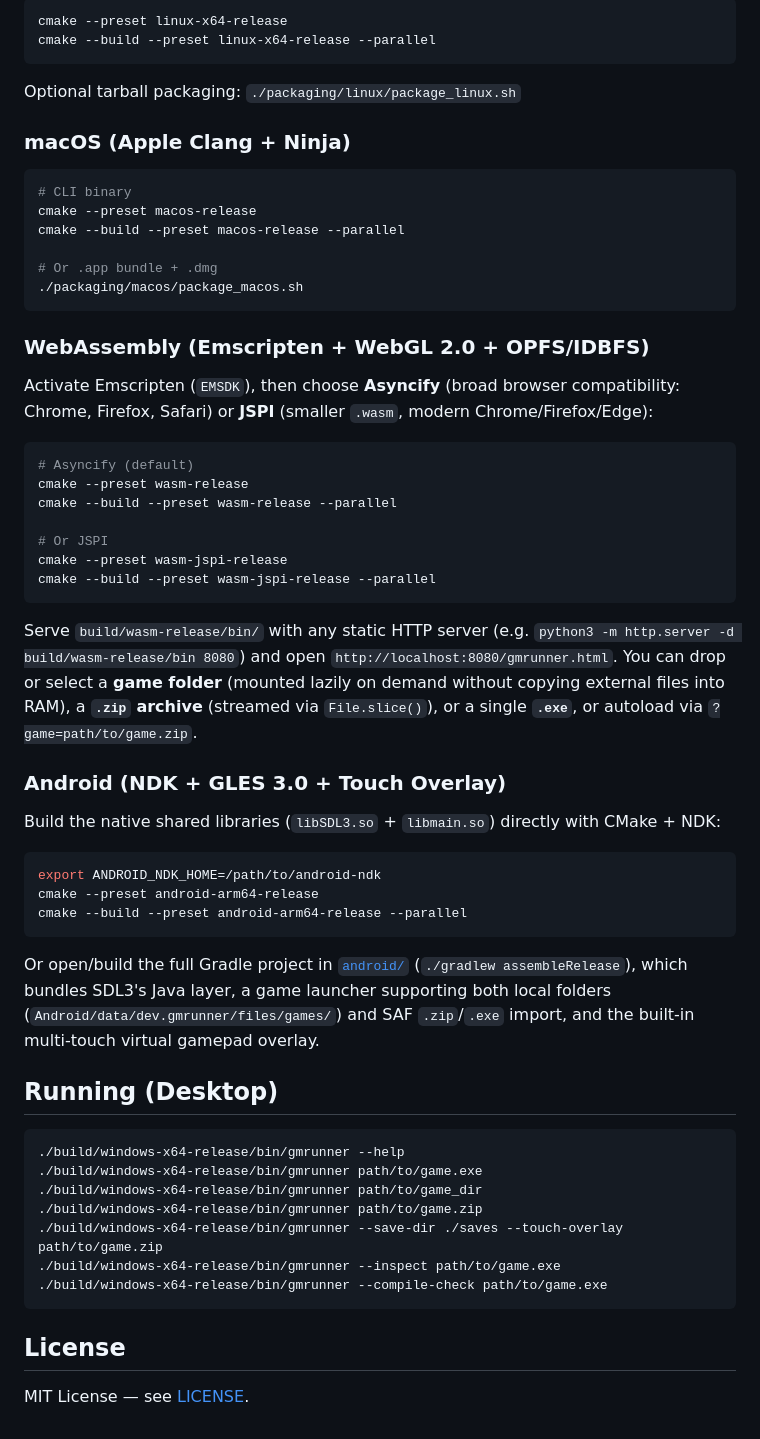
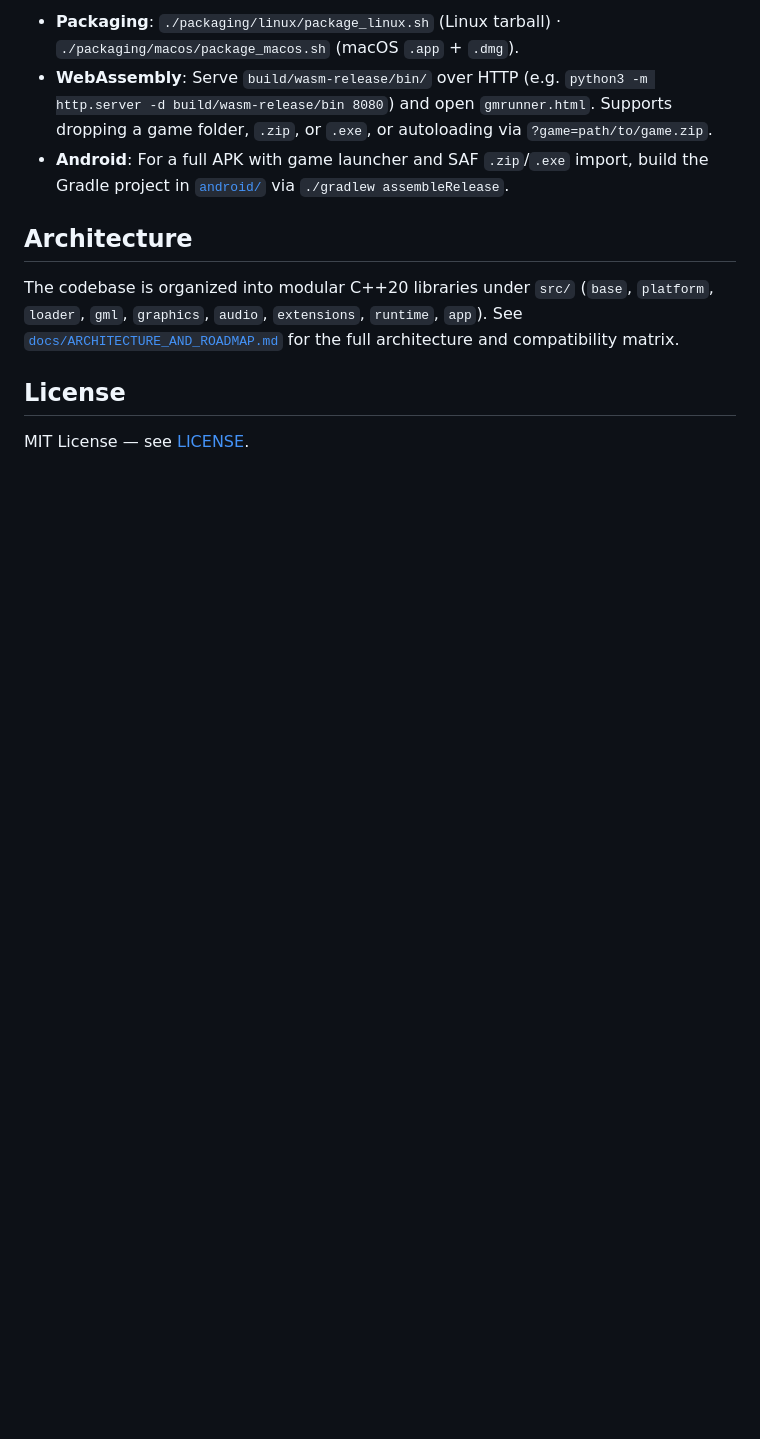
Before and after one commit to cubeww/gmrunner, a Markdown page: README.md, the part around one of its changes. GitHub-like rendering; blank space fills up the shorter version.

````diff
--- a/README.md
+++ b/README.md
@@ -35,61 +66,11 @@ Install X11/Wayland/OpenGL/ALSA development packages, then:
 
-```bash
-cmake --preset linux-x64-release
-cmake --build --preset linux-x64-release --parallel
-```
+- **Packaging**: `./packaging/linux/package_linux.sh` (Linux tarball) · `./packaging/macos/package_macos.sh` (macOS `.app` + `.dmg`).
+- **WebAssembly**: Serve `build/wasm-release/bin/` over HTTP (e.g. `python3 -m http.server -d build/wasm-release/bin 8080`) and open `gmrunner.html`. Supports dropping a game folder, `.zip`, or `.exe`, or autoloading via `?game=path/to/game.zip`.
+- **Android**: For a full APK with game launcher and SAF `.zip`/`.exe` import, build the Gradle project in [`android/`](android/) via `./gradlew assembleRelease`.
 
-Optional tarball packaging: `./packaging/linux/package_linux.sh`
+## Architecture
 
-### macOS (Apple Clang + Ninja)
-
-```bash
-# CLI binary
-cmake --preset macos-release
-cmake --build --preset macos-release --parallel
-
-# Or .app bundle + .dmg
-./packaging/macos/package_macos.sh
-```
-
-### WebAssembly (Emscripten + WebGL 2.0 + OPFS/IDBFS)
-
-Activate Emscripten (`EMSDK`), then choose **Asyncify** (broad browser compatibility: Chrome, Firefox, Safari) or **JSPI** (smaller `.wasm`, modern Chrome/Firefox/Edge):
-
-```bash
-# Asyncify (default)
-cmake --preset wasm-release
-cmake --build --preset wasm-release --parallel
-
-# Or JSPI
-cmake --preset wasm-jspi-release
-cmake --build --preset wasm-jspi-release --parallel
-```
-
-Serve `build/wasm-release/bin/` with any static HTTP server (e.g. `python3 -m http.server -d build/wasm-release/bin 8080`) and open `http://localhost:8080/gmrunner.html`. You can drop or select a **game folder** (mounted lazily on demand without copying external files into RAM), a **`.zip` archive** (streamed via `File.slice()`), or a single **`.exe`**, or autoload via `?game=path/to/game.zip`.
-
-### Android (NDK + GLES 3.0 + Touch Overlay)
-
-Build the native shared libraries (`libSDL3.so` + `libmain.so`) directly with CMake + NDK:
-
-```bash
-export ANDROID_NDK_HOME=/path/to/android-ndk
-cmake --preset android-arm64-release
-cmake --build --preset android-arm64-release --parallel
-```
-
-Or open/build the full Gradle project in [`android/`](android/) (`./gradlew assembleRelease`), which bundles SDL3's Java layer, a game launcher supporting both local folders (`Android/data/dev.gmrunner/files/games/`) and SAF `.zip`/`.exe` import, and the built-in multi-touch virtual gamepad overlay.
-
-## Running (Desktop)
-
-```bash
-./build/windows-x64-release/bin/gmrunner --help
-./build/windows-x64-release/bin/gmrunner path/to/game.exe
-./build/windows-x64-release/bin/gmrunner path/to/game_dir
-./build/windows-x64-release/bin/gmrunner path/to/game.zip
-./build/windows-x64-release/bin/gmrunner --save-dir ./saves --touch-overlay path/to/game.zip
-./build/windows-x64-release/bin/gmrunner --inspect path/to/game.exe
-./build/windows-x64-release/bin/gmrunner --compile-check path/to/game.exe
-```
+The codebase is organized into modular C++20 libraries under `src/` (`base`, `platform`, `loader`, `gml`, `graphics`, `audio`, `extensions`, `runtime`, `app`). See [`docs/ARCHITECTURE_AND_ROADMAP.md`](docs/ARCHITECTURE_AND_ROADMAP.md) for the full architecture and compatibility matrix.
 
 ## License
 
````
Also changed, not shown: other parts of README.md (+47 -16 lines), docs/images/iwbtg-remastered.png (added), docs/images/iwktk3.png (added), docs/images/mushroom-kingdom-fusion.png (added).
